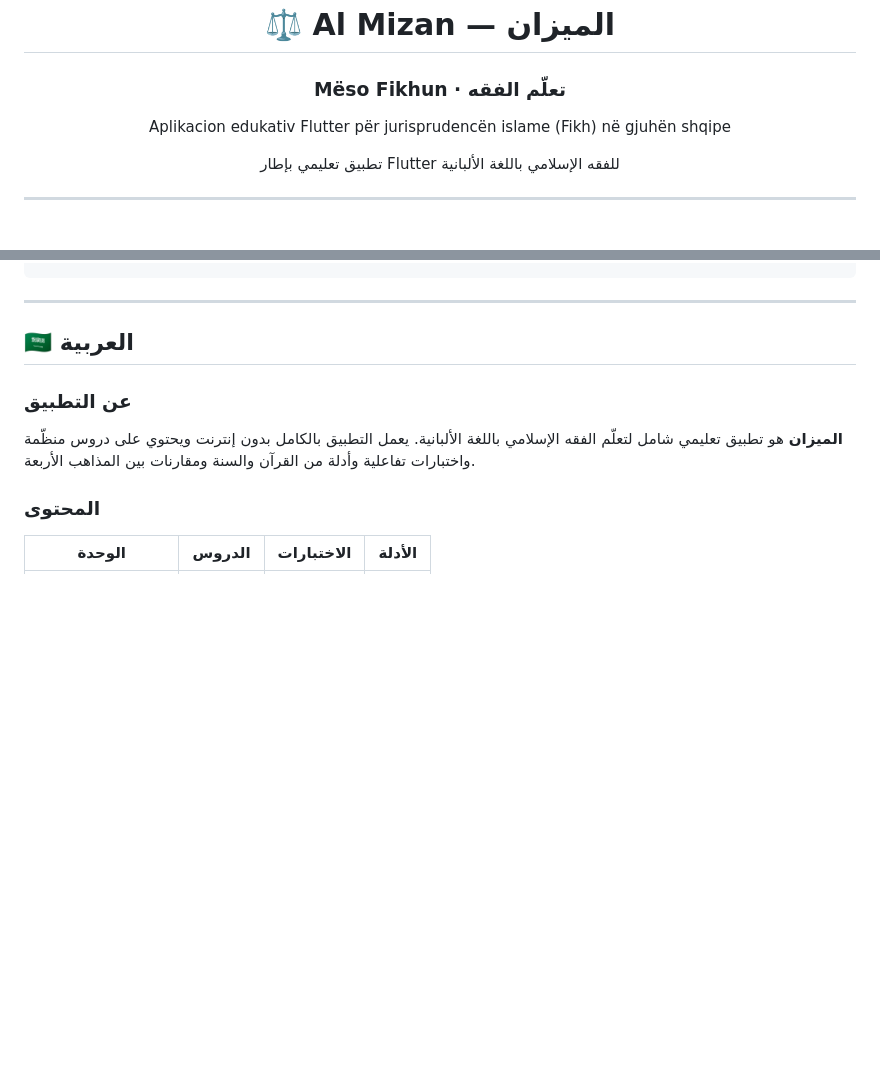
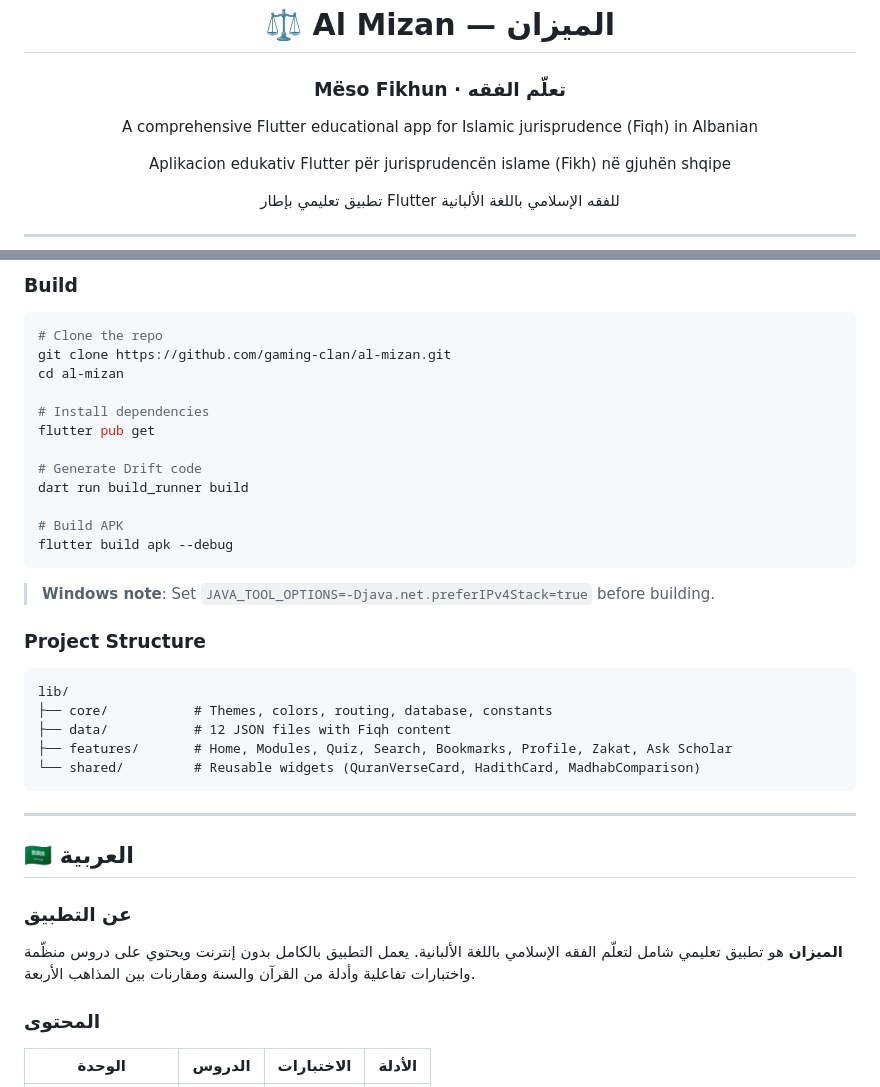
Before and after one commit to gaming-clan/al-mizan, a Markdown page: README.md, 2 parts joined by grey strips. Drawn GitHub-style; blank space fills up the shorter version.

````diff
--- a/README.md
+++ b/README.md
@@ -3,6 +3,8 @@
 # ⚖️ Al Mizan — الميزان
 
 ### Mëso Fikhun · تعلّم الفقه
+
+A comprehensive Flutter educational app for Islamic jurisprudence (Fiqh) in Albanian
 
 Aplikacion edukativ Flutter për jurisprudencën islame (Fikh) në gjuhën shqipe
 
@@ -105,3 +166,30 @@ lib/
+### Build
+
+```bash
+# Clone the repo
+git clone https://github.com/gaming-clan/al-mizan.git
+cd al-mizan
+
+# Install dependencies
+flutter pub get
+
+# Generate Drift code
+dart run build_runner build
+
+# Build APK
+flutter build apk --debug
+```
+
+> **Windows note**: Set `JAVA_TOOL_OPTIONS=-Djava.net.preferIPv4Stack=true` before building.
+
+### Project Structure
+
+```
+lib/
+├── core/           # Themes, colors, routing, database, constants
+├── data/           # 12 JSON files with Fiqh content
+├── features/       # Home, Modules, Quiz, Search, Bookmarks, Profile, Zakat, Ask Scholar
+└── shared/         # Reusable widgets (QuranVerseCard, HadithCard, MadhabComparison)
 ```
 
 ---
````
Also changed, not shown: other parts of README.md (+59 -0 lines).
